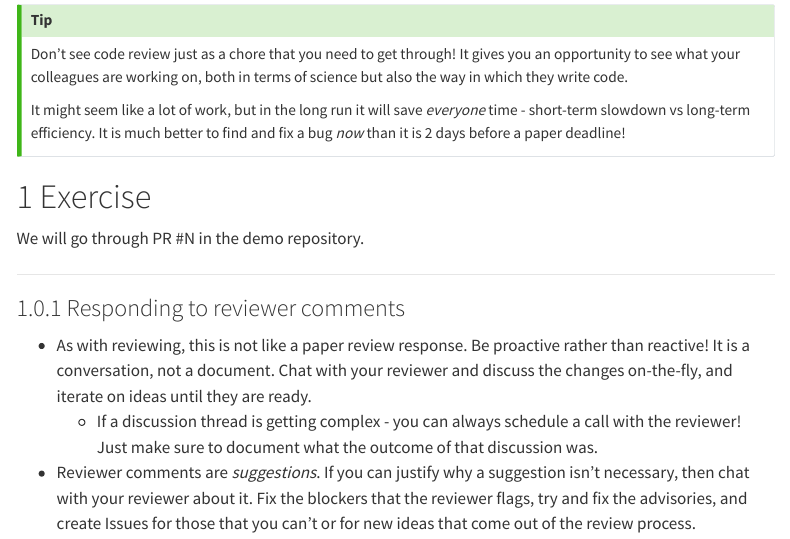
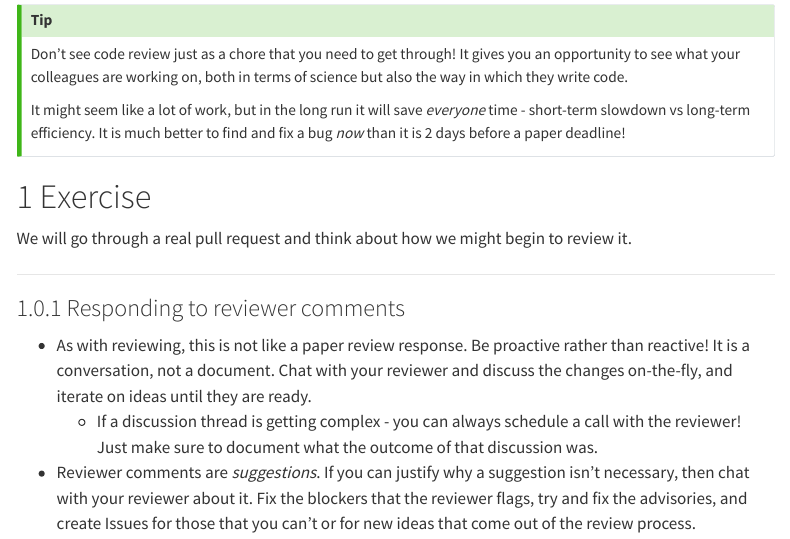
Before and after one commit to Imago-SDRUK/github_training, a Quarto document (day2/day2_code_review.qmd): the page in a window 1100 px wide, from 1850 px down. Rendered offline with R 4.5, knitr and Pandoc in place of Quarto, with nearby package versions; menus at the side of the page are left out.

Commit message:
removed reference from demo PR for review - using a real PR instead

```diff
--- a/day2/day2_code_review.qmd
+++ b/day2/day2_code_review.qmd
@@ -64,7 +64,7 @@ It might seem like a lot of work, but in the long run it will save *everyone* ti
 
 :::{.callout}
 # Exercise
-We will go through PR #N in the demo repository.
+We will go through a real pull request and think about how we might begin to review it.
 
 :::
 
```
